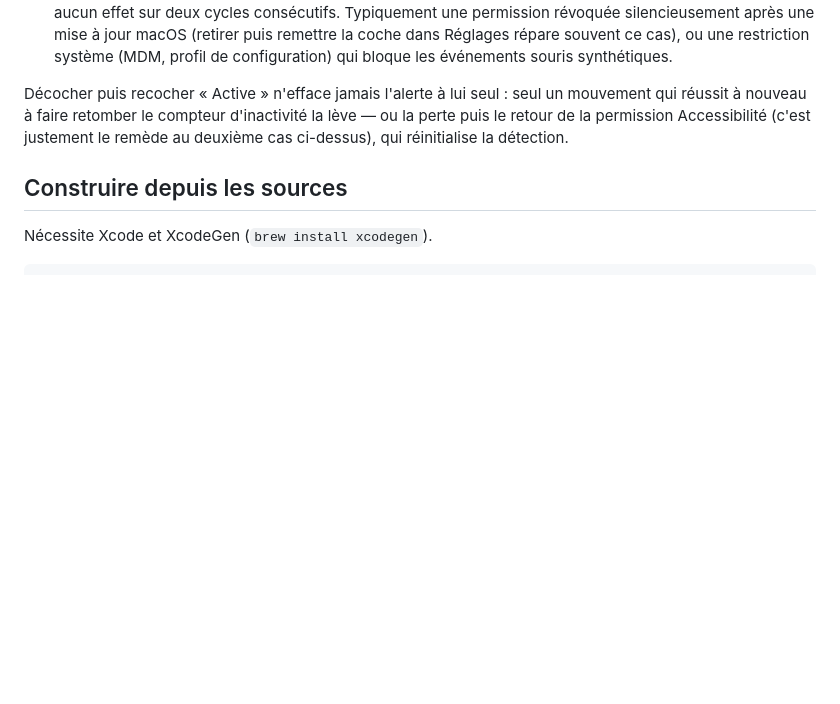
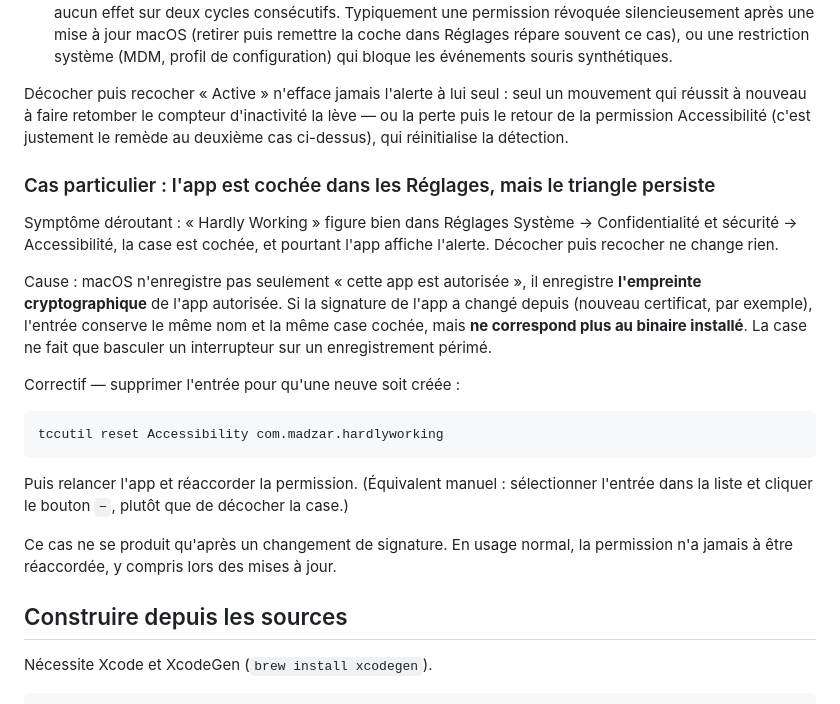
Before and after one commit to Blazmad/hardly-working, a Markdown page: README.md, the part around the change. Drawn GitHub-style; blank space fills up the shorter version.

Commit message:
docs: piège de la permission Accessibilité périmée après changement de signature

````diff
--- a/README.md
+++ b/README.md
@@ -51,6 +51,22 @@ Le triangle est le seul organe de sécurité du produit — il recouvre deux cau
 
 Décocher puis recocher « Active » n'efface jamais l'alerte à lui seul : seul un mouvement qui réussit à nouveau à faire retomber le compteur d'inactivité la lève — ou la perte puis le retour de la permission Accessibilité (c'est justement le remède au deuxième cas ci-dessus), qui réinitialise la détection.
 
+### Cas particulier : l'app est cochée dans les Réglages, mais le triangle persiste
+
+Symptôme déroutant : « Hardly Working » figure bien dans Réglages Système → Confidentialité et sécurité → Accessibilité, la case est cochée, et pourtant l'app affiche l'alerte. Décocher puis recocher ne change rien.
+
+Cause : macOS n'enregistre pas seulement « cette app est autorisée », il enregistre **l'empreinte cryptographique** de l'app autorisée. Si la signature de l'app a changé depuis (nouveau certificat, par exemple), l'entrée conserve le même nom et la même case cochée, mais **ne correspond plus au binaire installé**. La case ne fait que basculer un interrupteur sur un enregistrement périmé.
+
+Correctif — supprimer l'entrée pour qu'une neuve soit créée :
+
+```bash
+tccutil reset Accessibility com.madzar.hardlyworking
+```
+
+Puis relancer l'app et réaccorder la permission. (Équivalent manuel : sélectionner l'entrée dans la liste et cliquer le bouton `−`, plutôt que de décocher la case.)
+
+Ce cas ne se produit qu'après un changement de signature. En usage normal, la permission n'a jamais à être réaccordée, y compris lors des mises à jour.
+
 ## Construire depuis les sources
 
 Nécessite Xcode et XcodeGen (`brew install xcodegen`).
````
